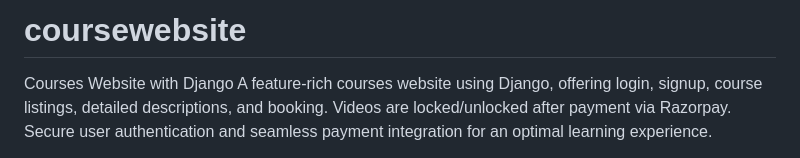
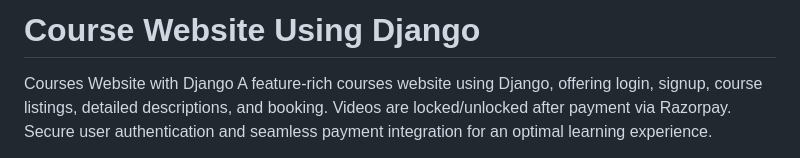
Before and after one commit to iamtonyjohn/coursewebsite, a Markdown page: README.md, the part around the change. GitHub-like rendering.

```diff
--- a/README.md
+++ b/README.md
@@ -1,4 +1,4 @@
-# coursewebsite
+# Course Website Using Django
 Courses Website with Django A feature-rich courses website using Django, offering login, signup, course listings, detailed descriptions, and booking. Videos are locked/unlocked after payment via Razorpay. Secure user authentication and seamless payment integration for an optimal learning experience.
 
 Here's a GitHub repository description for your courses website built with Django, including all the specified functionalities:
```
